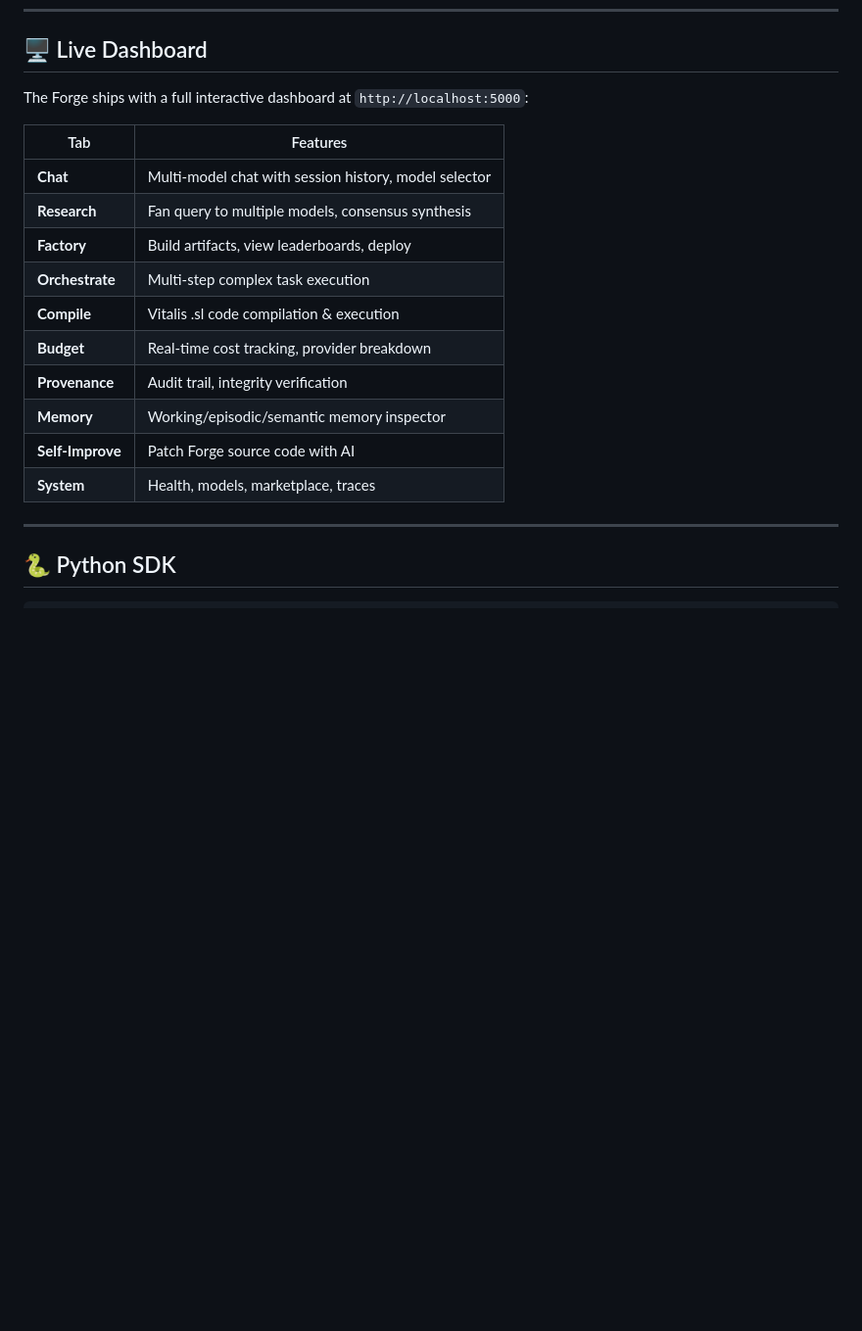
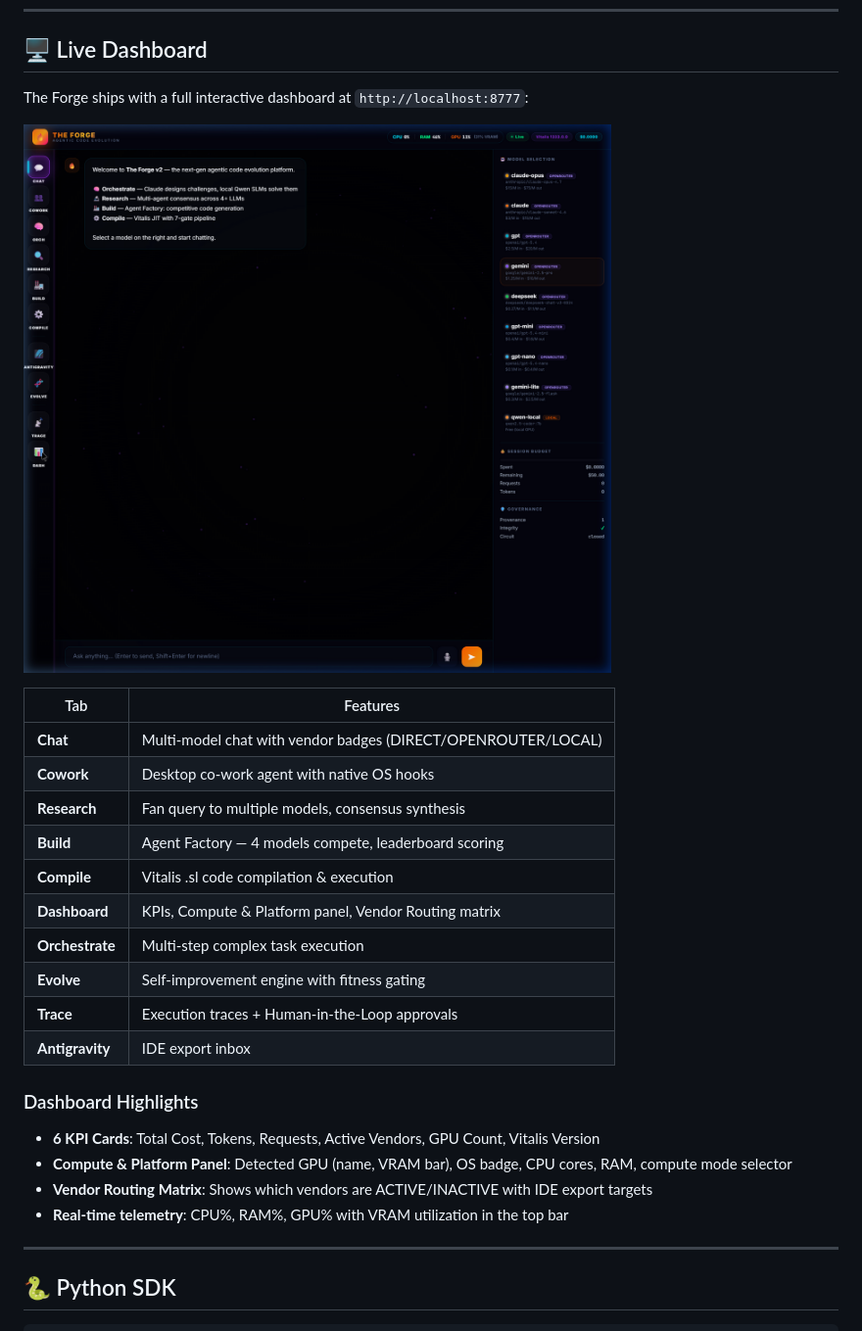
Before and after one commit to ModernOps888/the-forge, a Markdown page: README.md, the part around one of its changes. Shown at 98% size. GitHub-like rendering; pictures changed too: docs/screenshots/forge-chat-view.png (added); blank space fills up the shorter version.

```diff
--- a/README.md
+++ b/README.md
@@ -381,20 +391,29 @@ tracker = get_tracker(BudgetConfig(max_budget_usd=50.0))
 
 ## 🖥️ Live Dashboard
 
-The Forge ships with a full interactive dashboard at `http://localhost:5000`:
+The Forge ships with a full interactive dashboard at `http://localhost:8777`:
+
+![Chat View with Model Badges](docs/screenshots/forge-chat-view.png)
 
 | Tab | Features |
 |-----|----------|
-| **Chat** | Multi-model chat with session history, model selector |
+| **Chat** | Multi-model chat with vendor badges (DIRECT/OPENROUTER/LOCAL) |
+| **Cowork** | Desktop co-work agent with native OS hooks |
 | **Research** | Fan query to multiple models, consensus synthesis |
-| **Factory** | Build artifacts, view leaderboards, deploy |
+| **Build** | Agent Factory — 4 models compete, leaderboard scoring |
+| **Compile** | Vitalis .sl code compilation & execution |
+| **Dashboard** | KPIs, Compute & Platform panel, Vendor Routing matrix |
 | **Orchestrate** | Multi-step complex task execution |
-| **Compile** | Vitalis .sl code compilation & execution |
-| **Budget** | Real-time cost tracking, provider breakdown |
-| **Provenance** | Audit trail, integrity verification |
-| **Memory** | Working/episodic/semantic memory inspector |
-| **Self-Improve** | Patch Forge source code with AI |
-| **System** | Health, models, marketplace, traces |
+| **Evolve** | Self-improvement engine with fitness gating |
+| **Trace** | Execution traces + Human-in-the-Loop approvals |
+| **Antigravity** | IDE export inbox |
+
+### Dashboard Highlights
+
+- **6 KPI Cards**: Total Cost, Tokens, Requests, Active Vendors, GPU Count, Vitalis Version
+- **Compute & Platform Panel**: Detected GPU (name, VRAM bar), OS badge, CPU cores, RAM, compute mode selector
+- **Vendor Routing Matrix**: Shows which vendors are ACTIVE/INACTIVE with IDE export targets
+- **Real-time telemetry**: CPU%, RAM%, GPU% with VRAM utilization in the top bar
 
 ---
 
```
Also changed, not shown: other parts of README.md (+77 -22 lines), docs/screenshots/forge-dashboard.png (added), 2 other files.
